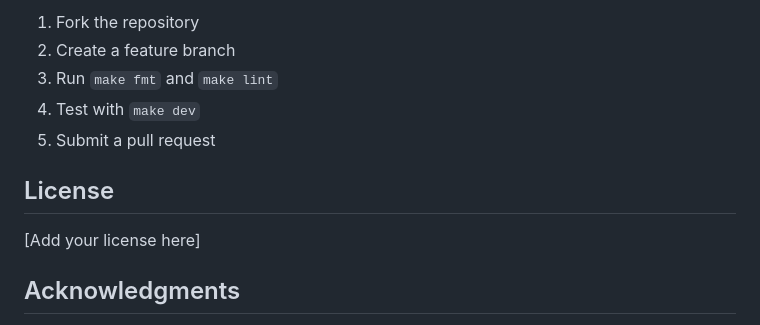
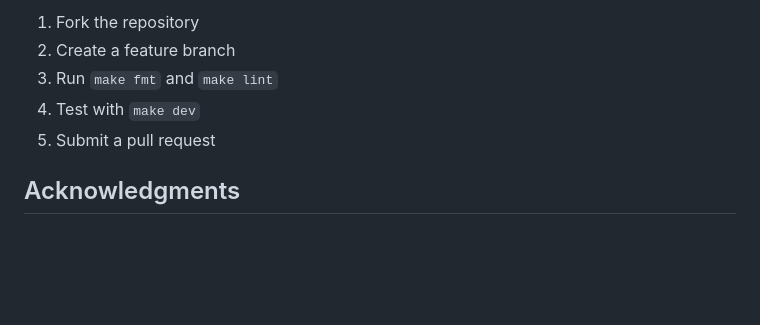
Before and after one commit to AliMKCL/Links-Internet, a Markdown page: README.md, the part around the change. Rendered like a GitHub page; blank space fills up the shorter version.

```diff
--- a/README.md
+++ b/README.md
@@ -206,10 +206,6 @@ Recommended platforms for free/low-cost deployment:
 4. Test with `make dev`
 5. Submit a pull request
 
-## License
-
-[Add your license here]
-
 ## Acknowledgments
 
 - Built for Zelda gaming community
```
